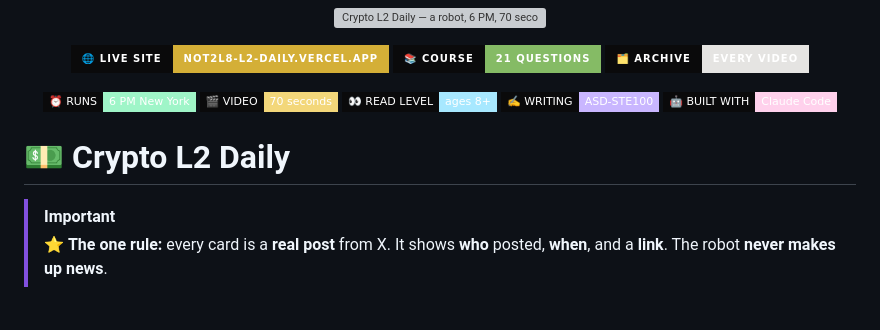
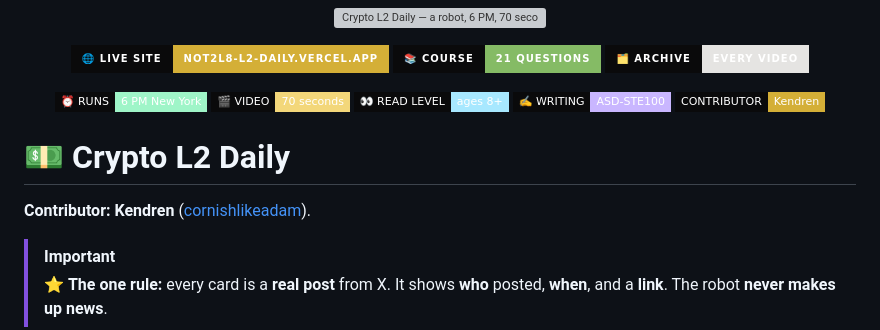
Before and after one commit to cornishlikeadam/crypto-l2-daily, a Markdown page: README.md, the part around the change. Rendered like a GitHub page; badges without logos; blank space fills up the shorter version; grey boxes are pictures that could not be loaded.

Commit message:
Credit Kendren as the sole repository contributor

```diff
--- a/README.md
+++ b/README.md
@@ -12,10 +12,12 @@
   <img alt="Length" src="https://img.shields.io/badge/🎬_VIDEO-70_seconds-F3D77A?style=flat-square&labelColor=0A0A0B">
   <img alt="Readers" src="https://img.shields.io/badge/👀_READ_LEVEL-ages_8+-A7E8FF?style=flat-square&labelColor=0A0A0B">
   <img alt="Writing" src="https://img.shields.io/badge/✍️_WRITING-ASD--STE100-C9B6FF?style=flat-square&labelColor=0A0A0B">
-  <img alt="Built with" src="https://img.shields.io/badge/🤖_BUILT_WITH-Claude_Code-FFD1EC?style=flat-square&labelColor=0A0A0B">
+  <img alt="Contributor: Kendren" src="https://img.shields.io/badge/CONTRIBUTOR-Kendren-D4AF37?style=flat-square&labelColor=0A0A0B">
 </p>
 
 # 💵 Crypto L2 Daily
+
+**Contributor: Kendren** ([cornishlikeadam](https://github.com/cornishlikeadam)).
 
 > [!IMPORTANT]
 > ⭐ **The one rule:** every card is a **real post** from X. It shows **who** posted, **when**, and a **link**. The robot **never makes up news**.
```
